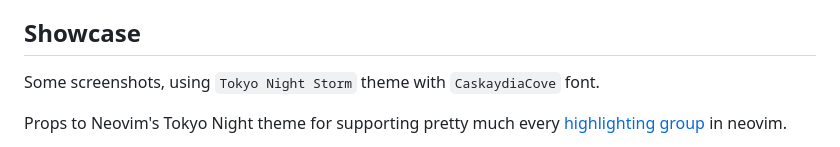
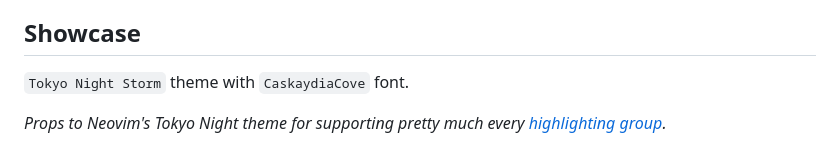
Before and after one commit to ravsii/tree-sitter-d2, a Markdown page: README.md, the part around one of its changes. Rendered like a GitHub page.

```diff
--- a/README.md
+++ b/README.md
@@ -151,10 +151,10 @@ install it.
 
 ## Showcase
 
-Some screenshots, using `Tokyo Night Storm` theme with `CaskaydiaCove` font.
+`Tokyo Night Storm` theme with `CaskaydiaCove` font.
 
-Props to Neovim's Tokyo Night theme for supporting pretty much every
-[highlighting group] in neovim.
+_Props to Neovim's Tokyo Night theme for supporting pretty much every
+[highlighting group]._
 
 [highlighting group]: <https://neovim.io/doc/user/treesitter.html#_treesitter-queries:~:text=the%20exact%20definition)%3A-,%40variable,-various%20variable%20names>
 
```
Also changed, not shown: other parts of README.md (+1 -1 lines).
